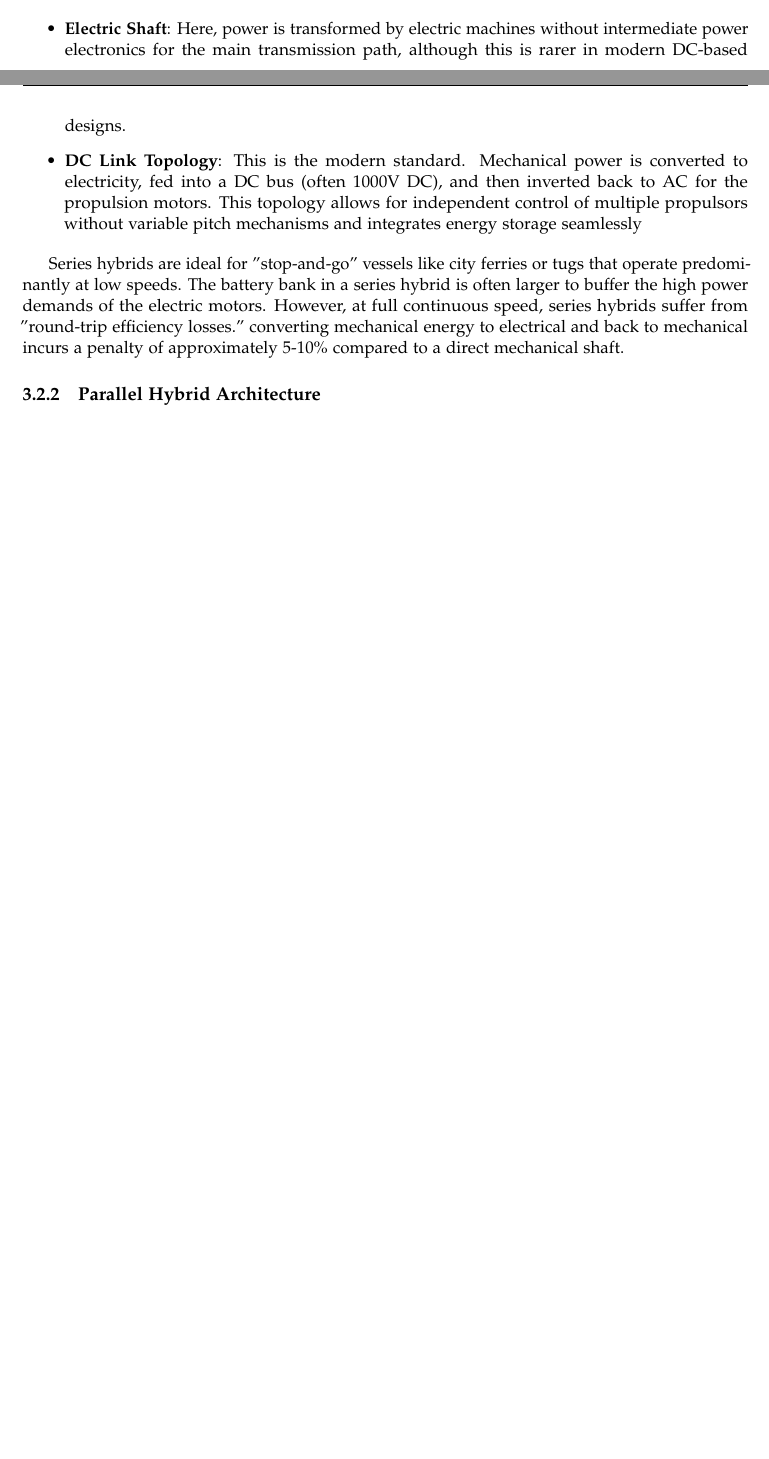
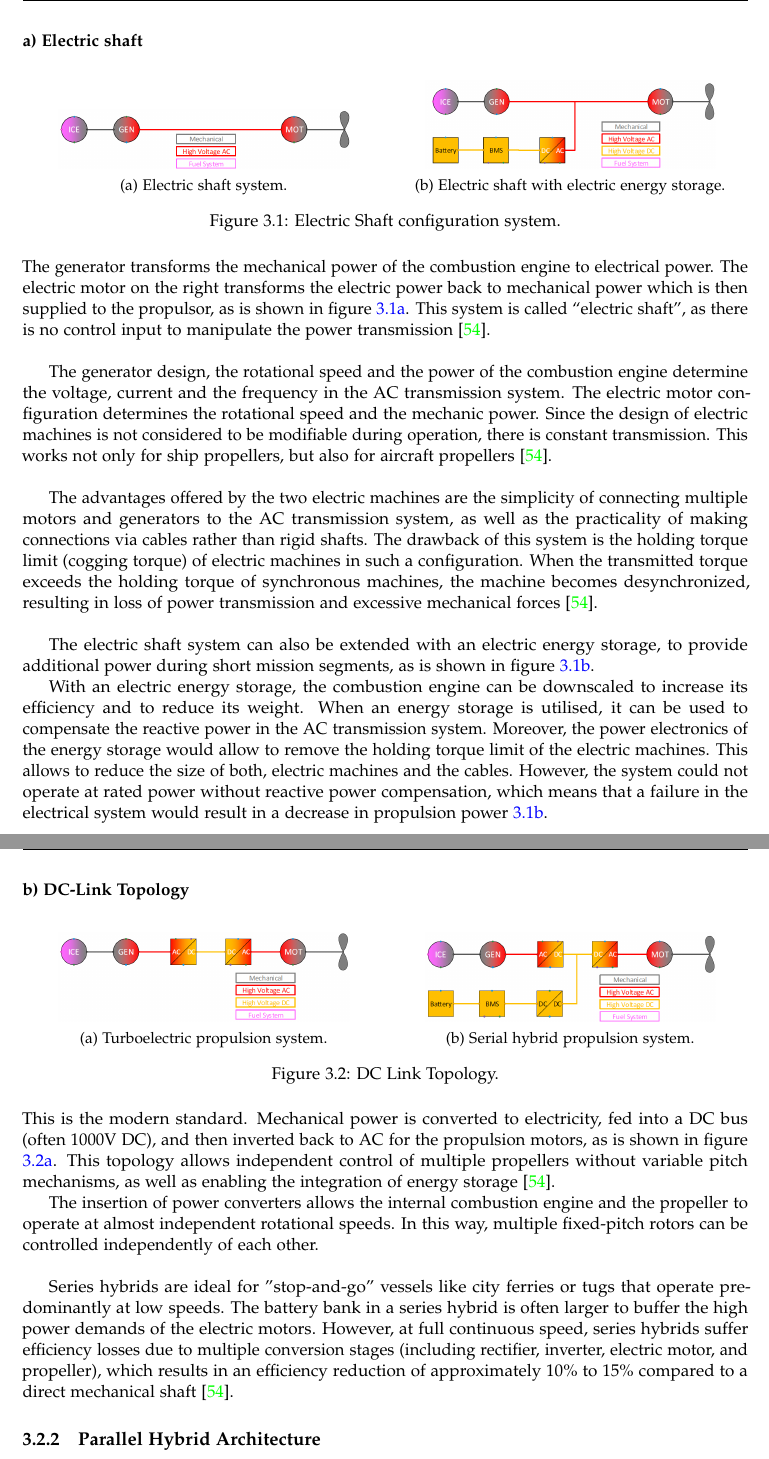
Before and after one commit to LEOSZ8/Tesis_Msc_LSZ, a LaTeX thesis (01_ArchivoFuente/main.tex, which reads 01_ArchivoFuente/content/chapter03.tex): two parts of pages 52 and 53 of 64 before the commit and two parts of pages 53 and 54 of 66 after it, joined at a grey line, cut at the place of the change, the shorter picture padded with empty space. Compiled offline with pdfLaTeX.

Commit message:
:white_circle: Dev v3.5: CH3 - Series Hybrid Porpulsion

```diff
--- a/01_ArchivoFuente/content/chapter03.tex
+++ b/01_ArchivoFuente/content/chapter03.tex
@@ -17,12 +18,60 @@ In a series hybrid configuration, the mechanical link between the internal combu
 
-The main diesel engines function strictly as generator sets (gensets). They produce electrical energy which is rectified (if AC) and fed into a common distribution bus. This bus supplies power to variable frequency drives (VFDs) that control the electric propulsion motors. The decoupling of engine speed from propeller speed is the primary advantage here. A fixed-pitch propeller’s torque curve is cubic; at low speeds, it requires very little torque. A diesel engine, however, cannot run stable below a certain RPM (typically 600-800 RPM). In a series hybrid, the genset can run at its optimal constant RPM (e.g., 1500 or 1800 RPM) to generate the exact amount of current needed by the motor, or it can shut down while the battery takes over.
+The decoupling of engine speed from propeller speed is the main advantage of this configuration here. A fixed-pitch propeller requires very little torque at low speeds. A diesel engine, however, cannot run stable below a certain RPM (typically 600-800 RPM). In a series hybrid, the genset can run at its optimal constant RPM (e.g., 1500 or 1800 RPM) to generate the exact amount of current needed by the motor, or it can shut down while the battery takes over \cite{Elica}.
 
-\begin{itemize}
-	\item \textbf{Electric Shaft}:  Here, power is transformed by electric machines without intermediate power electronics for the main transmission path, although this is rarer in modern DC-based designs.
-	\item \textbf{DC Link Topology}: This is the modern standard. Mechanical power is converted to electricity, fed into a DC bus (often 1000V DC), and then inverted back to AC for the propulsion motors. This topology allows for independent control of multiple propulsors without variable pitch mechanisms and integrates energy storage seamlessly
-\end{itemize}
+\subsubsection{a) Electric shaft}
 
-Series hybrids are ideal for "stop-and-go" vessels like city ferries or tugs that operate predominantly at low speeds. The battery bank in a series hybrid is often larger to buffer the high power demands of the electric motors. However, at full continuous speed, series hybrids suffer from "round-trip efficiency losses." converting mechanical energy to electrical and back to mechanical incurs a penalty of approximately 5-10$\%$ compared to a direct mechanical shaft.
+\begin{figure}[H]
+    \begin{subfigure}{0.5\textwidth}
+    	\centering
+    	\includegraphics[width=0.8\textwidth]{images/chapter03/Series1.png}
+    	\caption{Electric shaft system.}
+    	\label{fig:Series1}
+    \end{subfigure}
+    \begin{subfigure}{0.5\textwidth}
+    	\centering
+    	\includegraphics[width=0.8\textwidth]{images/chapter03/Series2.png}
+    	\caption{Electric shaft with electric energy storage.}
+    	\label{fig:Series2}
+    \end{subfigure}
+    \caption{Electric Shaft configuration system.}
+    \label{fig:Series_ESh}
+\end{figure}
+
+The generator transforms the mechanical power of the combustion engine to electrical power. The electric motor on the right transforms the electric power back to mechanical power which is then supplied to the propulsor, as is shown in figure \ref{fig:Series1}. This system is called “electric shaft”, as there is no control input to manipulate the power transmission \cite{Elica}.\\
+
+The generator design, the rotational speed and the power of the combustion engine determine the voltage, current and the frequency in the AC transmission system. The electric motor configuration determines the rotational speed and the mechanic power. Since the design of electric machines is not considered to be modifiable during operation, there is constant transmission. This works not only for ship propellers, but also for aircraft propellers \cite{Elica}.\\
+
+The advantages offered by the two electric machines are the simplicity of connecting multiple motors and generators to the AC transmission system, as well as the practicality of making connections via cables rather than rigid shafts. The drawback of this system is the holding torque limit (cogging torque) of electric machines in such a configuration. When the transmitted torque exceeds the holding torque of synchronous machines, the machine becomes desynchronized, resulting in loss of power transmission and excessive mechanical forces \cite{Elica}.\\
+
+
+The electric shaft system can also be extended with an electric energy storage, to provide additional power during short mission segments, as is shown in figure \ref{fig:Series2}.
+
+With an electric energy storage, the combustion engine can be downscaled to increase its efficiency and to reduce its weight. When an energy storage is utilised, it can be used to compensate the reactive power in the AC transmission system. Moreover, the power electronics of the energy storage would allow to remove the holding torque limit of the electric machines. This allows to reduce the size of both, electric machines and the cables. However, the system could not operate at rated power without reactive power compensation, which means that a failure in the electrical system would result in a decrease in propulsion power \ref{fig:Series2}.
+
+\subsubsection{b) DC-Link Topology}
+
+\begin{figure}[H]
+    \begin{subfigure}{0.5\textwidth}
+    	\centering
+    	\includegraphics[width=0.8\textwidth]{images/chapter03/Series3.png}
+    	\caption{Turboelectric propulsion system.}
+    	\label{fig:Series3}
+    \end{subfigure}
+    \begin{subfigure}{0.5\textwidth}
+    	\centering
+    	\includegraphics[width=0.8\textwidth]{images/chapter03/Series4.png}
+    	\caption{Serial hybrid propulsion system.}
+    	\label{fig:Series4}
+    \end{subfigure}
+    \caption{DC Link Topology.}
+    \label{fig:Series_DCL}
+\end{figure}
+
+This is the modern standard. Mechanical power is converted to electricity, fed into a DC bus (often 1000V DC), and then inverted back to AC for the propulsion motors, as is shown in figure \ref{fig:Series3}. This topology allows independent control of multiple propellers without variable pitch mechanisms, as well as enabling the integration of energy storage \cite{Elica}.
+
+The insertion of power converters allows the internal combustion engine and the propeller to operate at almost independent rotational speeds. In this way, multiple fixed-pitch rotors can be controlled independently of each other.\\
+
+Series hybrids are ideal for "stop-and-go" vessels like city ferries or tugs that operate predominantly at low speeds. The battery bank in a series hybrid is often larger to buffer the high power demands of the electric motors. However, at full continuous speed, series hybrids suffer efficiency losses due to multiple conversion stages (including rectifier, inverter, electric motor, and propeller), which results in an efficiency reduction of approximately 10$\%$ to 15$\%$ compared to a direct mechanical shaft \cite{Elica}.
 
 \subsection{Parallel Hybrid Architecture}
 
```
Also changed, not shown: 01_ArchivoFuente/images/chapter03/Series1.png (added), 01_ArchivoFuente/images/chapter03/Series2.png (added), 01_ArchivoFuente/images/chapter03/Series3.png (added), 01_ArchivoFuente/images/chapter03/Series4.png (added), 01_ArchivoFuente/main.bbl, 02_Codigo/03_HybridTugboat/Attachment_0.pdf (added), 03_ImagenesRepo/Image_readme.svg, README.MD, 01_ArchivoFuente/content/chapter03.tex (3 more changed lines), 7 other files.
